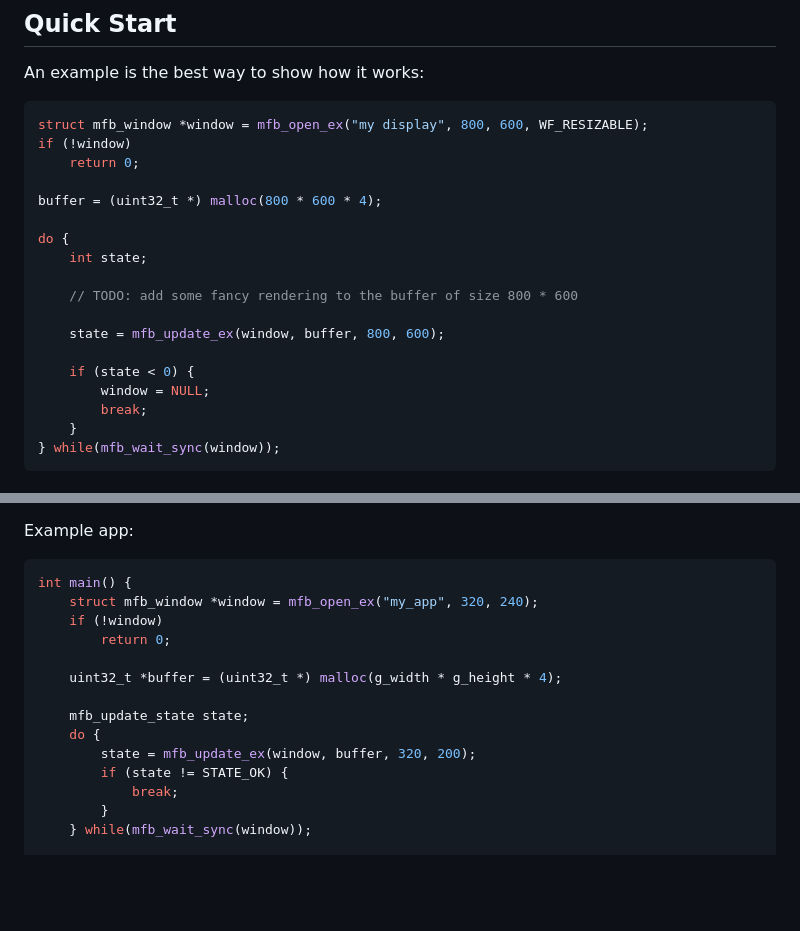
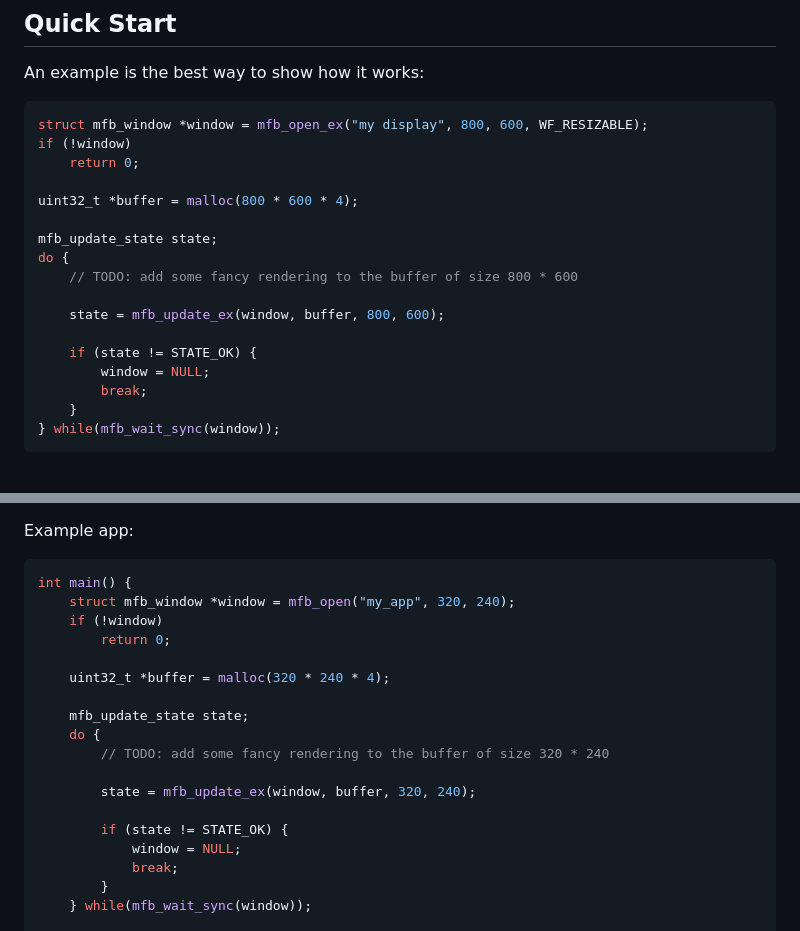
Before and after one commit to emoon/minifb, a Markdown page: README.md, 2 parts joined by grey strips. Drawn GitHub-style; blank space fills up the shorter version.

Commit message:
Made some README code more consistant

````diff
--- a/README.md
+++ b/README.md
@@ -11,16 +11,15 @@ struct mfb_window *window = mfb_open_ex("my display", 800, 600, WF_RESIZABLE);
 if (!window)
     return 0;
 
-buffer = (uint32_t *) malloc(800 * 600 * 4);
+uint32_t *buffer = malloc(800 * 600 * 4);
 
+mfb_update_state state;
 do {
-    int state;
-
     // TODO: add some fancy rendering to the buffer of size 800 * 600
 
     state = mfb_update_ex(window, buffer, 800, 600);
 
-    if (state < 0) {
+    if (state != STATE_OK) {
         window = NULL;
         break;
     }
@@ -580,16 +579,20 @@ Example app:
 
 ```c
 int main() {
-    struct mfb_window *window = mfb_open_ex("my_app", 320, 240);
+    struct mfb_window *window = mfb_open("my_app", 320, 240);
     if (!window)
         return 0;
 
-    uint32_t *buffer = (uint32_t *) malloc(g_width * g_height * 4);
+    uint32_t *buffer = malloc(320 * 240 * 4);
 
     mfb_update_state state;
     do {
-        state = mfb_update_ex(window, buffer, 320, 200);
+        // TODO: add some fancy rendering to the buffer of size 320 * 240
+
+        state = mfb_update_ex(window, buffer, 320, 240);
+
         if (state != STATE_OK) {
+            window = NULL;
             break;
         }
     } while(mfb_wait_sync(window));
````
